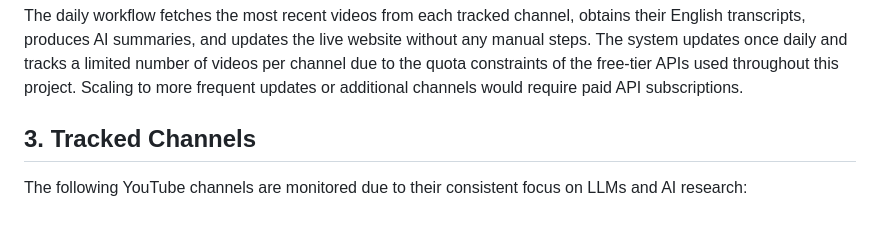
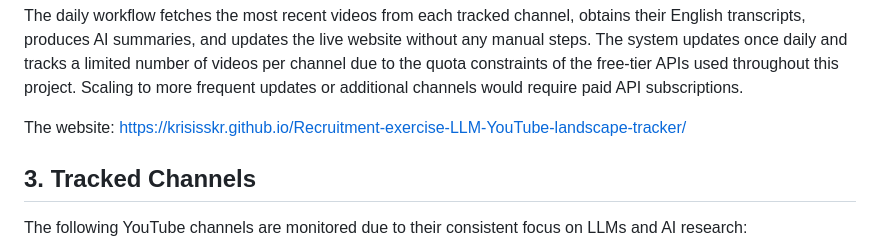
Before and after one commit to Krisisskr/Recruitment-exercise-LLM-YouTube-landscape-tracker, a Markdown page: REPORT.md, the part around the change. Drawn GitHub-style; blank space fills up the shorter version.

```diff
--- a/REPORT.md
+++ b/REPORT.md
@@ -19,6 +19,8 @@ The solution is built as a serverless, fully automated pipeline using only free-
 The daily workflow fetches the most recent videos from each tracked channel, obtains their English transcripts, produces AI summaries, and updates the live website without any manual steps.
 
 The daily workflow fetches the most recent videos from each tracked channel, obtains their English transcripts, produces AI summaries, and updates the live website without any manual steps. The system updates once daily and tracks a limited number of videos per channel due to the quota constraints of the free-tier APIs used throughout this project. Scaling to more frequent updates or additional channels would require paid API subscriptions.
+
+The website: https://krisisskr.github.io/Recruitment-exercise-LLM-YouTube-landscape-tracker/
 
 ## 3. Tracked Channels
 
```
